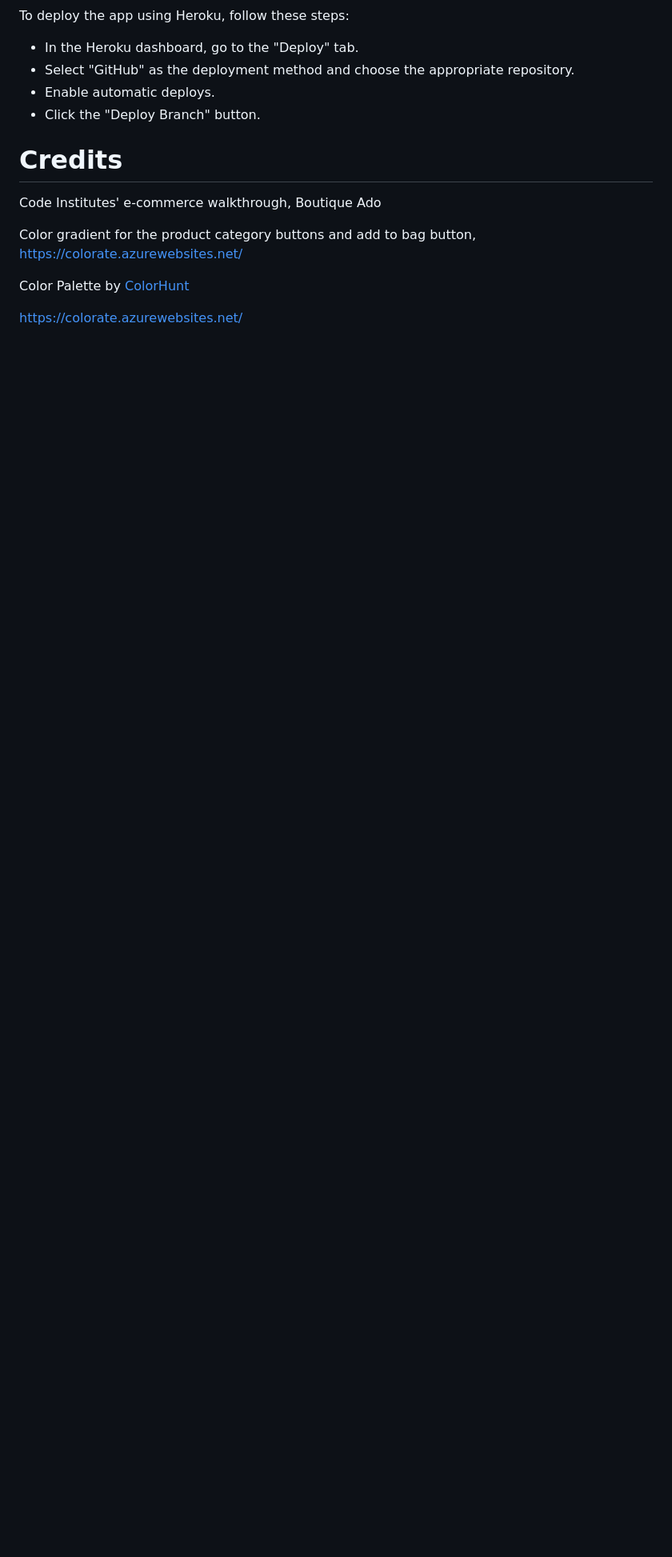
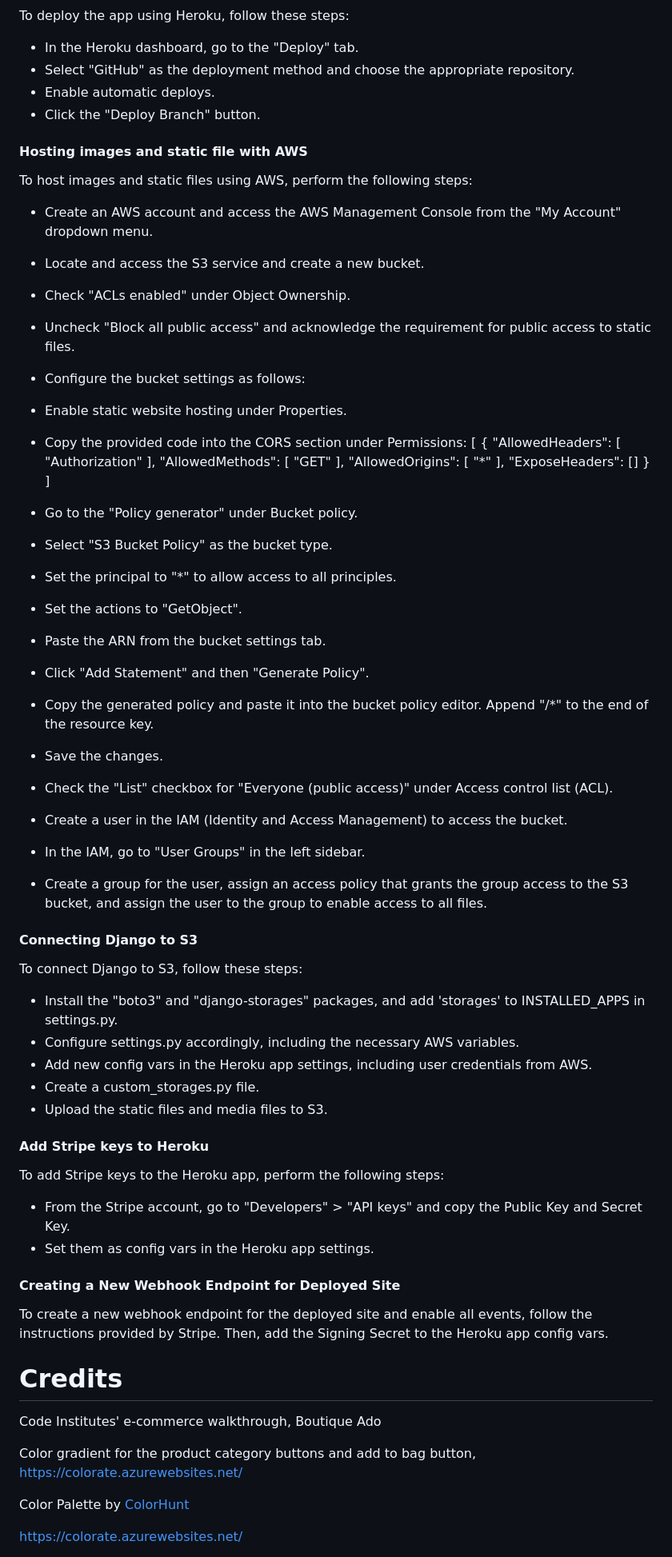
Before and after one commit to dimicoding/ClayCafe, a Markdown page: README.md, the part around the change. Shown: that part at 80% size. Rendered like a GitHub page; blank space fills up the shorter version.

Commit message:
Add AWS hosting and stripe connection to heroku

```diff
--- a/README.md
+++ b/README.md
@@ -486,6 +486,69 @@ To deploy the app using Heroku, follow these steps:
 - Enable automatic deploys.
 - Click the "Deploy Branch" button.
 
+#### Hosting images and static file with AWS
+
+To host images and static files using AWS, perform the following steps:
+
+- Create an AWS account and access the AWS Management Console from the "My Account" dropdown menu.
+- Locate and access the S3 service and create a new bucket.
+- Check "ACLs enabled" under Object Ownership.
+- Uncheck "Block all public access" and acknowledge the requirement for public access to static files.
+- Configure the bucket settings as follows:
+- Enable static website hosting under Properties.
+- Copy the provided code into the CORS section under Permissions:
+[
+    {
+        "AllowedHeaders": [
+            "Authorization"
+        ],
+        "AllowedMethods": [
+            "GET"
+        ],
+        "AllowedOrigins": [
+            "*"
+        ],
+        "ExposeHeaders": []
+    }
+]
+- Go to the "Policy generator" under Bucket policy.
+- Select "S3 Bucket Policy" as the bucket type.
+- Set the principal to "*" to allow access to all principles.
+- Set the actions to "GetObject".
+- Paste the ARN from the bucket settings tab.
+- Click "Add Statement" and then "Generate Policy".
+- Copy the generated policy and paste it into the bucket policy editor. Append "/*" to the end of the resource key.
+- Save the changes.
+
+- Check the "List" checkbox for "Everyone (public access)" under Access control list (ACL).
+
+- Create a user in the IAM (Identity and Access Management) to access the bucket.
+- In the IAM, go to "User Groups" in the left sidebar.
+- Create a group for the user, assign an access policy that grants the group access to the S3 bucket, and assign the user to the group to enable access to all files.
+
+#### Connecting Django to S3
+
+To connect Django to S3, follow these steps:
+
+- Install the "boto3" and "django-storages" packages, and add 'storages' to INSTALLED_APPS in settings.py.
+- Configure settings.py accordingly, including the necessary AWS variables.
+- Add new config vars in the Heroku app settings, including user credentials from AWS.
+- Create a custom_storages.py file.
+- Upload the static files and media files to S3.
+
+#### Add Stripe keys to Heroku
+
+To add Stripe keys to the Heroku app, perform the following steps:
+
+- From the Stripe account, go to "Developers" > "API keys" and copy the Public Key and Secret Key.
+- Set them as config vars in the Heroku app settings.
+
+#### Creating a New Webhook Endpoint for Deployed Site
+
+To create a new webhook endpoint for the deployed site and enable all events, follow the instructions provided by Stripe. Then, add the Signing Secret to the Heroku app config vars.
+
+
+
 # Credits
 
 Code Institutes' e-commerce walkthrough, Boutique Ado
```
